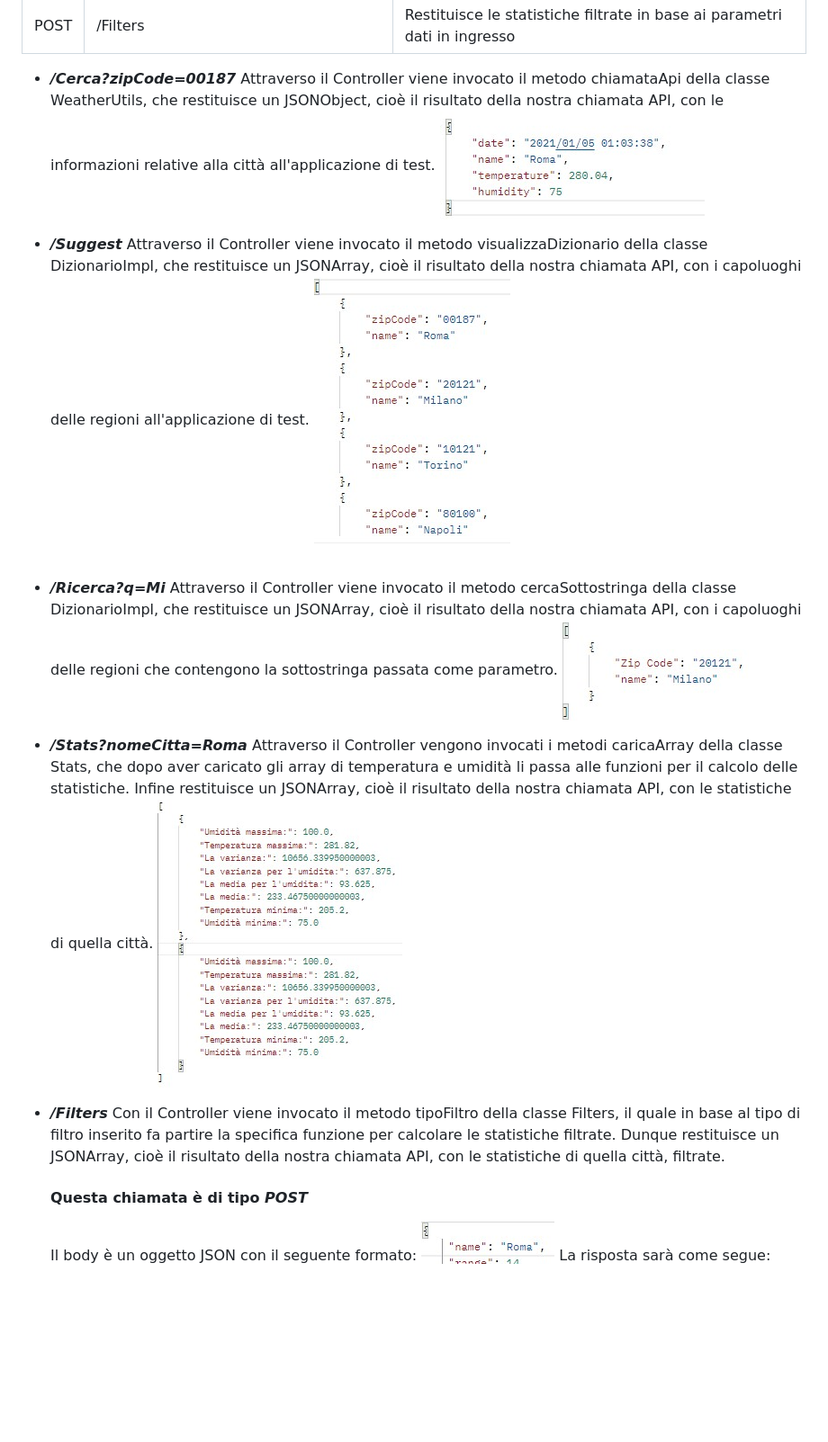
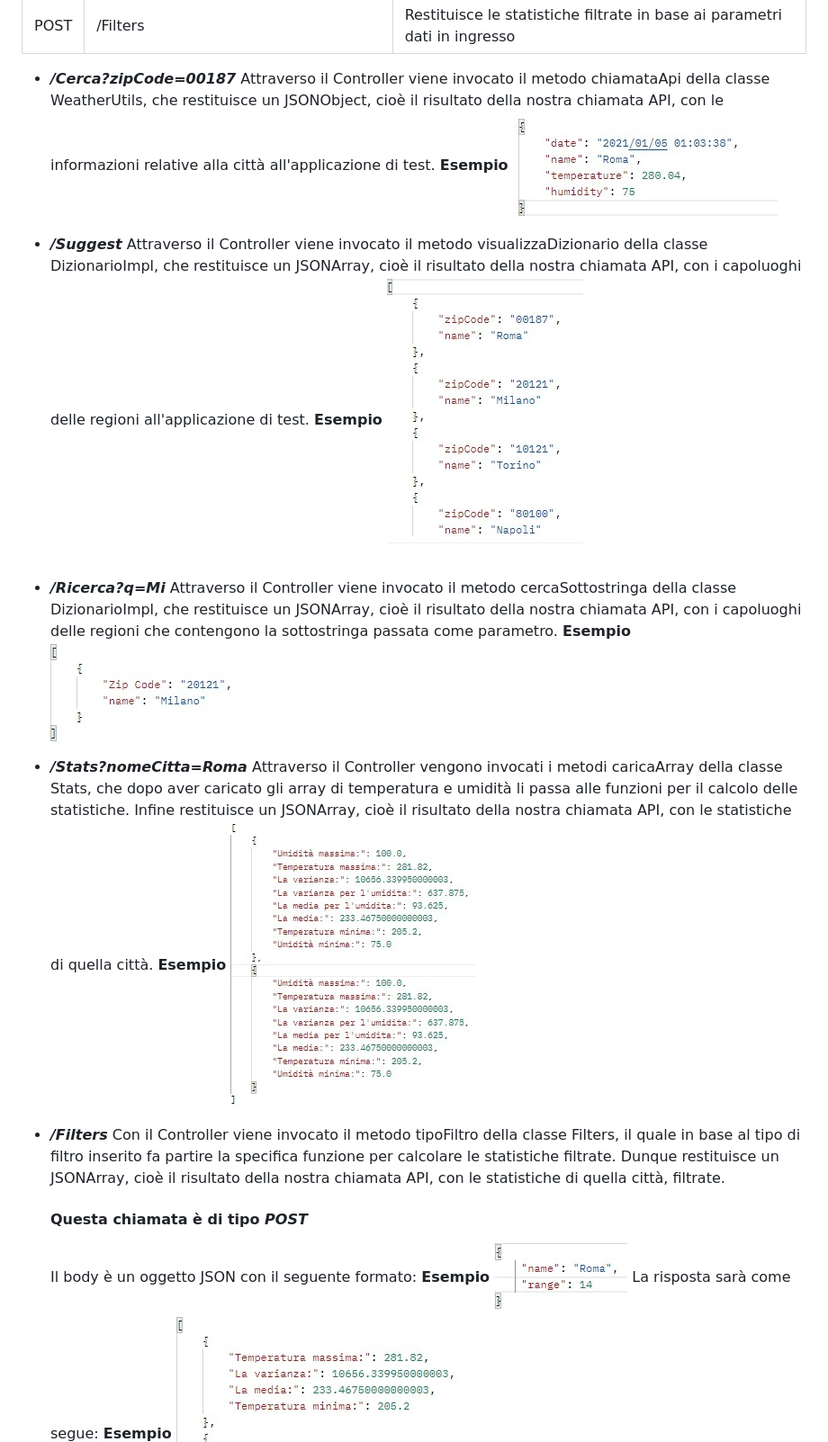
Before and after one commit to francescomariamosca/Esame_programmazione, a Markdown page: README.md, the part around the change printed below. Shown: that part at 90% size. Drawn GitHub-style; blank space fills up the shorter version.

```diff
--- a/README.md
+++ b/README.md
@@ -43,24 +43,32 @@ Tutte le rotte ritornano valori in formato JSON.
 
 * ***/Cerca?zipCode=00187***
 Attraverso il Controller viene invocato il metodo chiamataApi della classe WeatherUtils, che restituisce un JSONObject, cioè il risultato della nostra chiamata API, con le informazioni relative alla città all'applicazione di test.
+****Esempio****
 ![Risposta Cerca](/risposta_cerca.jpg)
 
 * ***/Suggest***
 Attraverso il Controller viene invocato il metodo visualizzaDizionario della classe DizionarioImpl, che restituisce un JSONArray, cioè il risultato della nostra chiamata API, con i capoluoghi delle regioni all'applicazione di test.
+****Esempio****
 ![Risposta Suggest](/risposta_suggest.jpg)
 
 * ***/Ricerca?q=Mi***
 Attraverso il Controller viene invocato il metodo cercaSottostringa della classe DizionarioImpl, che restituisce un JSONArray, cioè il risultato della nostra chiamata API, con i capoluoghi delle regioni che contengono la sottostringa passata come parametro.
+****Esempio****
 ![Risposta Ricerca](/risposta_ricerca.jpg)
+
 * ***/Stats?nomeCitta=Roma***
 Attraverso il Controller vengono invocati i metodi caricaArray della classe Stats, che dopo aver caricato gli array di temperatura e umidità li passa alle funzioni per il calcolo delle statistiche. Infine restituisce un JSONArray, cioè il risultato della nostra chiamata API, con le statistiche di quella città.
+****Esempio****
 ![Risposta Stats](/risposta_stats.jpg)
+
 * ***/Filters***
 Con il Controller viene invocato il metodo tipoFiltro della classe Filters, il quale in base al tipo di filtro inserito fa partire la specifica funzione per calcolare le statistiche filtrate. Dunque restituisce un JSONArray, cioè il risultato della nostra chiamata API, con le statistiche di quella città, filtrate.
     #### Questa chiamata è di tipo *POST*
     Il body è un oggetto JSON con il seguente formato:
+    ****Esempio****
     ![Richiesta FIlters](/filters_request.jpg)
     La risposta sarà come segue:
+    ****Esempio****
     ![Risposta Filters](/risposta_filters.jpg)
 
 ## Eccezioni
```
Also changed, not shown: other parts of README.md (+4 -2 lines), Eccezione_NoBody.jpg (added), Eccezione_NoData.jpg (added), 1 other file.
